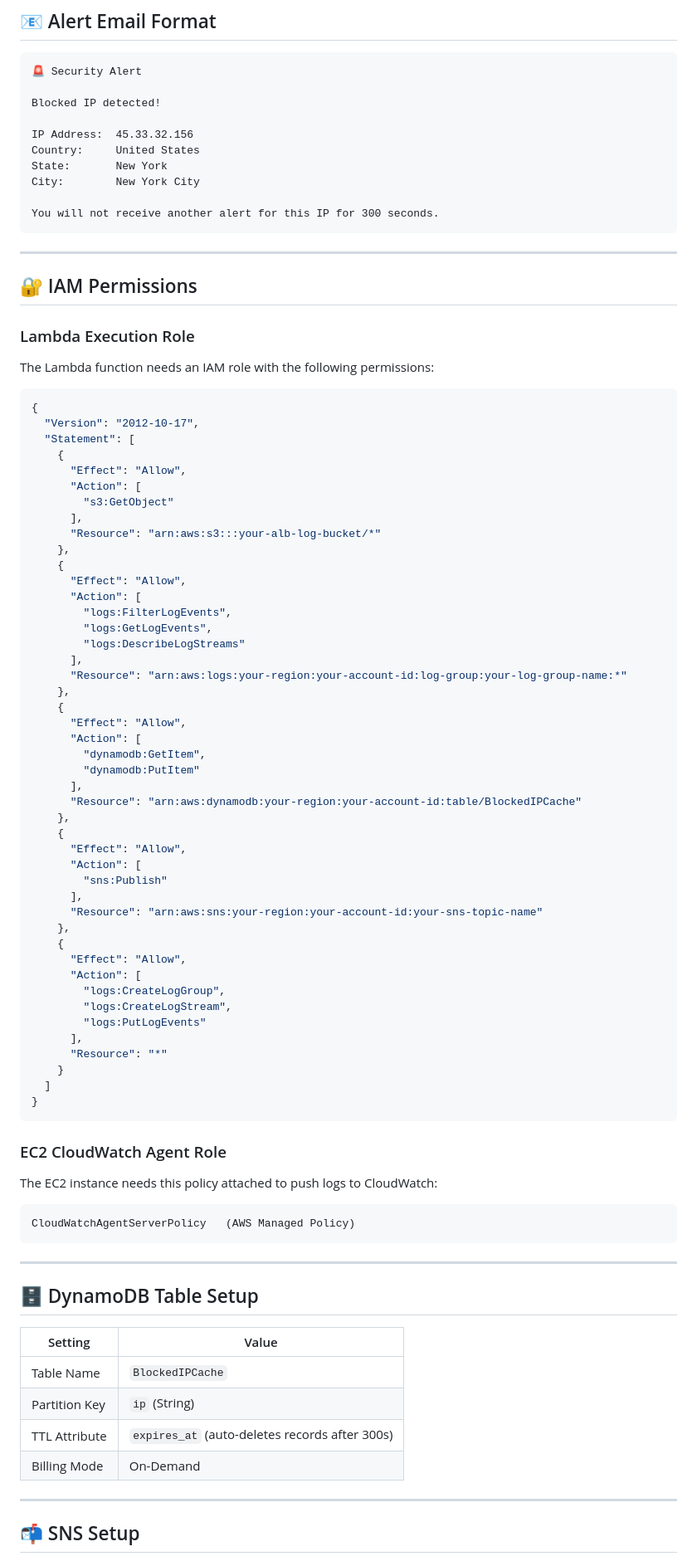
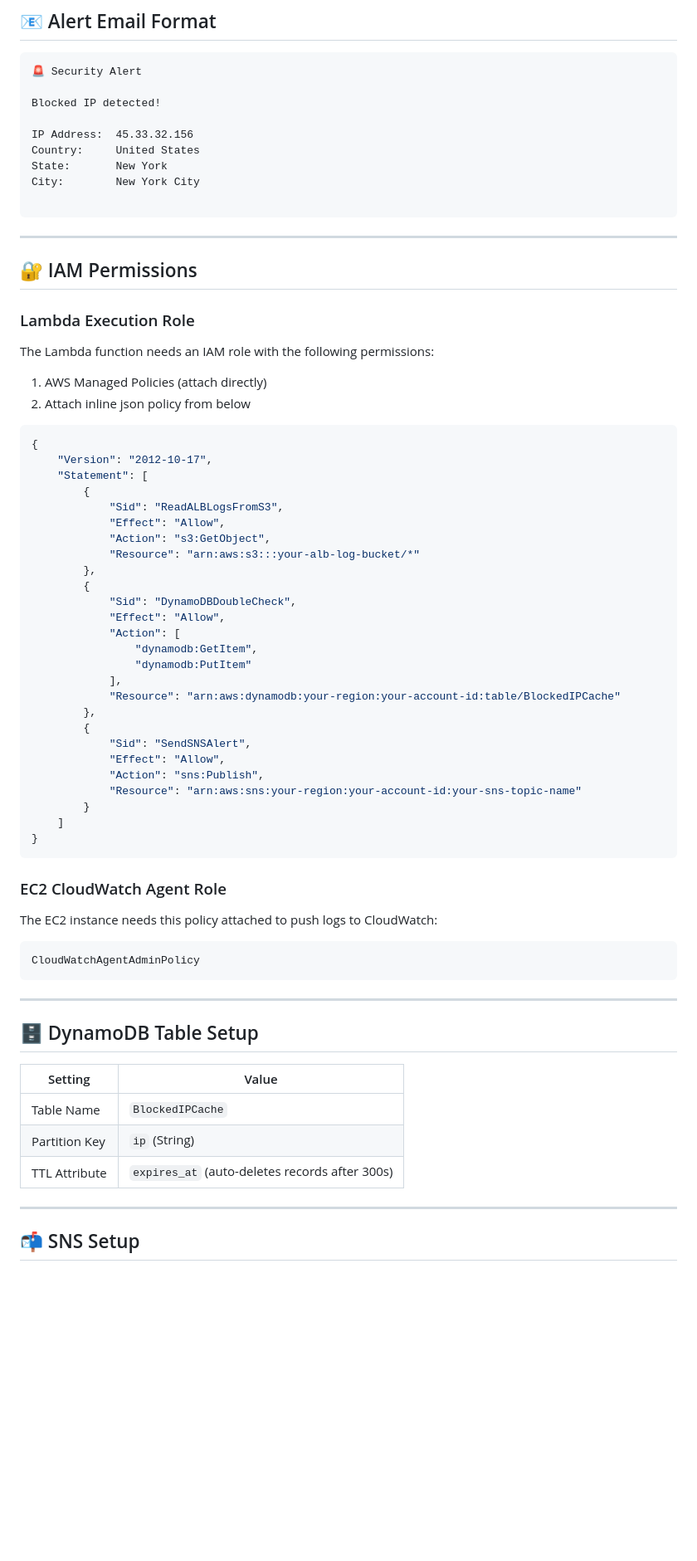
Before and after one commit to shadabansarii/Bruteforce_Protection_using_AWS_Resources, a Markdown page: README.md, the part around one of its changes. Shown at 83% size. Drawn GitHub-style; blank space fills up the shorter version.

````diff
--- a/README.md
+++ b/README.md
@@ -115,7 +102,6 @@ Country:     United States
 State:       New York
 City:        New York City
 
-You will not receive another alert for this IP for 300 seconds.
 ```
 
 ---
@@ -124,52 +110,34 @@ You will not receive another alert for this IP for 300 seconds.
 
 ### Lambda Execution Role
 The Lambda function needs an IAM role with the following permissions:
-
+1. AWS Managed Policies (attach directly)
+2. Attach inline json policy from below
 ```json
 {
-  "Version": "2012-10-17",
-  "Statement": [
-    {
-      "Effect": "Allow",
-      "Action": [
-        "s3:GetObject"
-      ],
-      "Resource": "arn:aws:s3:::your-alb-log-bucket/*"
-    },
-    {
-      "Effect": "Allow",
-      "Action": [
-        "logs:FilterLogEvents",
-        "logs:GetLogEvents",
-        "logs:DescribeLogStreams"
-      ],
-      "Resource": "arn:aws:logs:your-region:your-account-id:log-group:your-log-group-name:*"
-    },
-    {
-      "Effect": "Allow",
-      "Action": [
-        "dynamodb:GetItem",
-        "dynamodb:PutItem"
-      ],
-      "Resource": "arn:aws:dynamodb:your-region:your-account-id:table/BlockedIPCache"
-    },
-    {
-      "Effect": "Allow",
-      "Action": [
-        "sns:Publish"
-      ],
-      "Resource": "arn:aws:sns:your-region:your-account-id:your-sns-topic-name"
-    },
-    {
-      "Effect": "Allow",
-      "Action": [
-        "logs:CreateLogGroup",
-        "logs:CreateLogStream",
-        "logs:PutLogEvents"
-      ],
-      "Resource": "*"
-    }
-  ]
+    "Version": "2012-10-17",
+    "Statement": [
+        {
+            "Sid": "ReadALBLogsFromS3",
+            "Effect": "Allow",
+            "Action": "s3:GetObject",
+            "Resource": "arn:aws:s3:::your-alb-log-bucket/*"
+        },
+        {
+            "Sid": "DynamoDBDoubleCheck",
+            "Effect": "Allow",
+            "Action": [
+                "dynamodb:GetItem",
+                "dynamodb:PutItem"
+            ],
+            "Resource": "arn:aws:dynamodb:your-region:your-account-id:table/BlockedIPCache"
+        },
+        {
+            "Sid": "SendSNSAlert",
+            "Effect": "Allow",
+            "Action": "sns:Publish",
+            "Resource": "arn:aws:sns:your-region:your-account-id:your-sns-topic-name"
+        }
+    ]
 }
 ```
 
@@ -177,7 +145,7 @@ The Lambda function needs an IAM role with the following permissions:
 The EC2 instance needs this policy attached to push logs to CloudWatch:
 
 ```
-CloudWatchAgentServerPolicy   (AWS Managed Policy)
+CloudWatchAgentAdminPolicy
 ```
 
 ---
@@ -189,7 +157,6 @@ CloudWatchAgentServerPolicy   (AWS Managed Policy)
 | Table Name | `BlockedIPCache` |
 | Partition Key | `ip` (String) |
 | TTL Attribute | `expires_at` (auto-deletes records after 300s) |
-| Billing Mode | On-Demand |
 
 ---
 
````
Also changed, not shown: other parts of README.md (+31 -28 lines).
